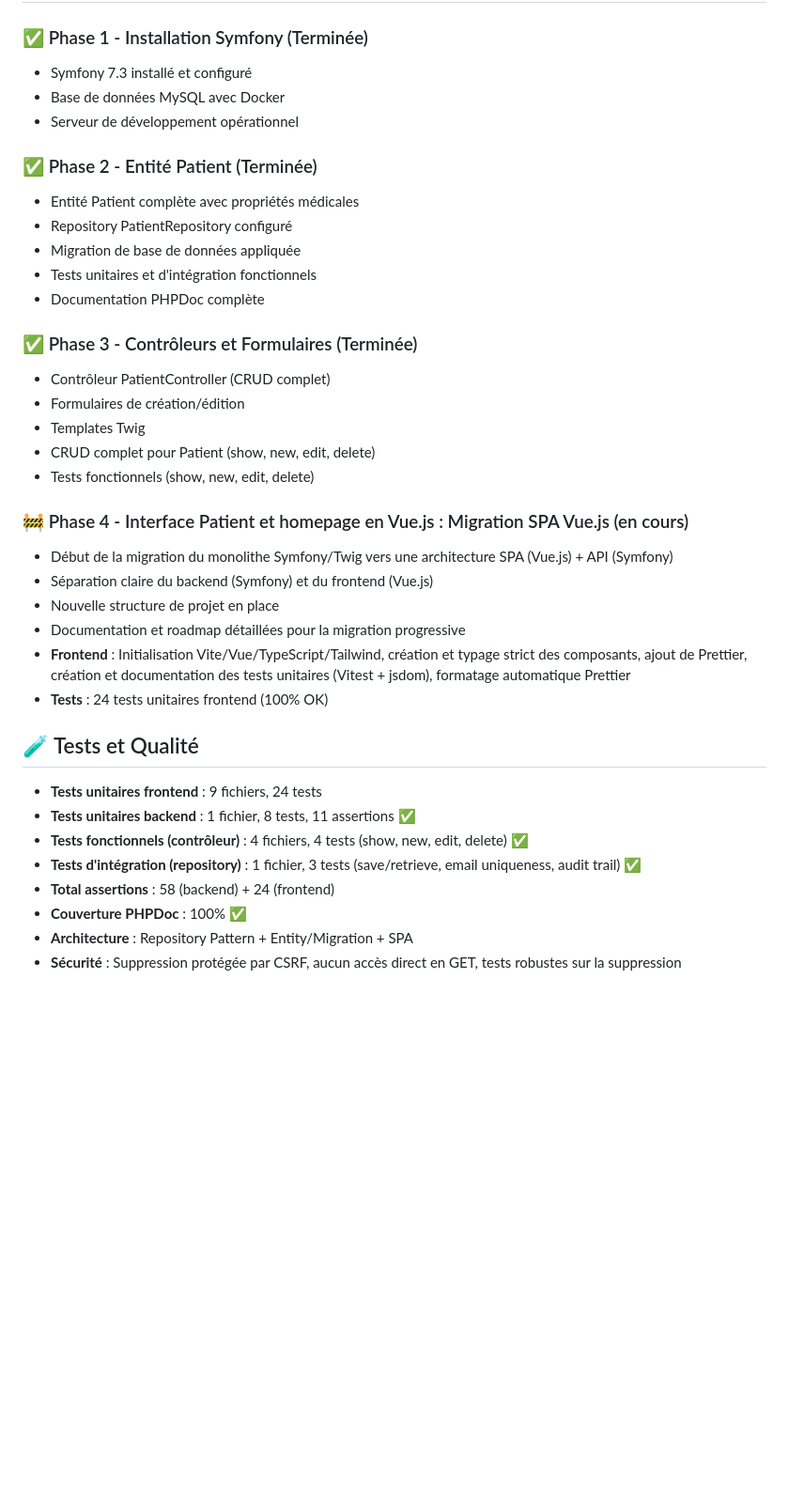
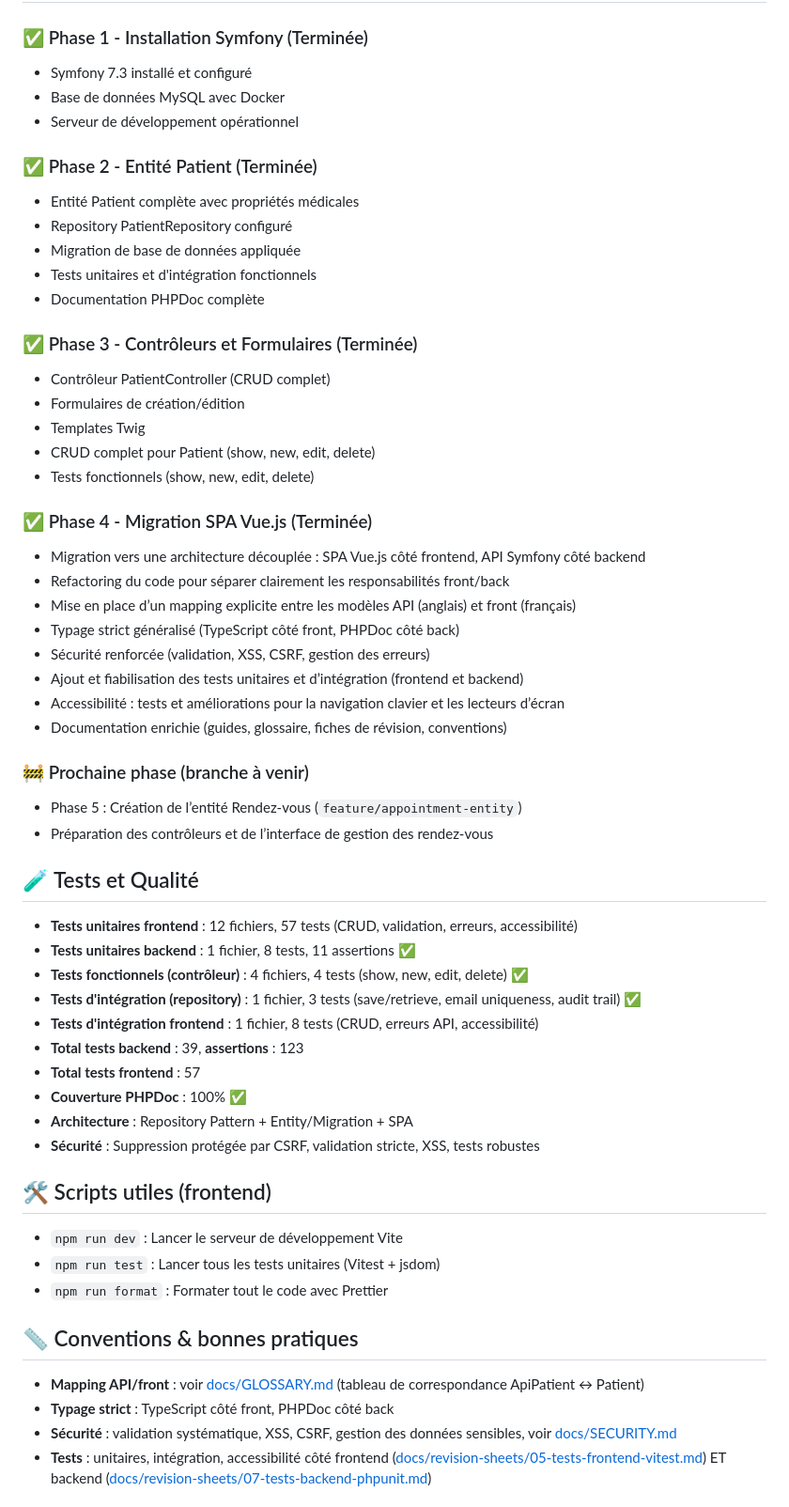
Before and after one commit to DonovanGROUT/Medisys, a Markdown page: README.md, the part around one of its changes. Shown at 94% size. GitHub-like rendering; blank space fills up the shorter version.

```diff
--- a/README.md
+++ b/README.md
@@ -68,12 +71,10 @@ Apprendre Symfony 7 et Vue.js en créant un projet concret inspiré du domaine m
 
 ### ✅ Phase 1 - Installation Symfony (Terminée)
-
 - Symfony 7.3 installé et configuré
 - Base de données MySQL avec Docker
 - Serveur de développement opérationnel
 
 ### ✅ Phase 2 - Entité Patient (Terminée)
-
 - Entité Patient complète avec propriétés médicales
 - Repository PatientRepository configuré
 - Migration de base de données appliquée
@@ -81,29 +82,49 @@ Apprendre Symfony 7 et Vue.js en créant un projet concret inspiré du domaine m
 - Documentation PHPDoc complète
 
 ### ✅ Phase 3 - Contrôleurs et Formulaires (Terminée)
-
 - Contrôleur PatientController (CRUD complet)
 - Formulaires de création/édition
 - Templates Twig
 - CRUD complet pour Patient (show, new, edit, delete)
 - Tests fonctionnels (show, new, edit, delete)
 
-### 🚧 Phase 4 - Interface Patient et homepage en Vue.js : Migration SPA Vue.js (en cours)
+### ✅ Phase 4 - Migration SPA Vue.js (Terminée)
+- Migration vers une architecture découplée : SPA Vue.js côté frontend, API Symfony côté backend
+- Refactoring du code pour séparer clairement les responsabilités front/back
+- Mise en place d’un mapping explicite entre les modèles API (anglais) et front (français)
+- Typage strict généralisé (TypeScript côté front, PHPDoc côté back)
+- Sécurité renforcée (validation, XSS, CSRF, gestion des erreurs)
+- Ajout et fiabilisation des tests unitaires et d’intégration (frontend et backend)
+- Accessibilité : tests et améliorations pour la navigation clavier et les lecteurs d’écran
+- Documentation enrichie (guides, glossaire, fiches de révision, conventions)
 
-- Début de la migration du monolithe Symfony/Twig vers une architecture SPA (Vue.js) + API (Symfony)
-- Séparation claire du backend (Symfony) et du frontend (Vue.js)
-- Nouvelle structure de projet en place
-- Documentation et roadmap détaillées pour la migration progressive
-- **Frontend** : Initialisation Vite/Vue/TypeScript/Tailwind, création et typage strict des composants, ajout de Prettier, création et documentation des tests unitaires (Vitest + jsdom), formatage automatique Prettier
-- **Tests** : 24 tests unitaires frontend (100% OK)
+### 🚧 Prochaine phase (branche à venir)
+- Phase 5 : Création de l’entité Rendez-vous (`feature/appointment-entity`)
+- Préparation des contrôleurs et de l’interface de gestion des rendez-vous
 
 ## 🧪 Tests et Qualité
 
-- **Tests unitaires frontend** : 9 fichiers, 24 tests
+- **Tests unitaires frontend** : 12 fichiers, 57 tests (CRUD, validation, erreurs, accessibilité)
 - **Tests unitaires backend** : 1 fichier, 8 tests, 11 assertions ✅
 - **Tests fonctionnels (contrôleur)** : 4 fichiers, 4 tests (show, new, edit, delete) ✅
 - **Tests d'intégration (repository)** : 1 fichier, 3 tests (save/retrieve, email uniqueness, audit trail) ✅
-- **Total assertions** : 58 (backend) + 24 (frontend)
+- **Tests d'intégration frontend** : 1 fichier, 8 tests (CRUD, erreurs API, accessibilité)
+- **Total tests backend** : 39, **assertions** : 123
+- **Total tests frontend** : 57
 - **Couverture PHPDoc** : 100% ✅
 - **Architecture** : Repository Pattern + Entity/Migration + SPA
-- **Sécurité** : Suppression protégée par CSRF, aucun accès direct en GET, tests robustes sur la suppression
+- **Sécurité** : Suppression protégée par CSRF, validation stricte, XSS, tests robustes
+
+## 🛠️ Scripts utiles (frontend)
+
+- `npm run dev` : Lancer le serveur de développement Vite
+- `npm run test` : Lancer tous les tests unitaires (Vitest + jsdom)
+- `npm run format` : Formater tout le code avec Prettier
+
+## 📏 Conventions & bonnes pratiques
+
+- **Mapping API/front** : voir [docs/GLOSSARY.md](docs/GLOSSARY.md) (tableau de correspondance ApiPatient ↔ Patient)
+- **Typage strict** : TypeScript côté front, PHPDoc côté back
+- **Sécurité** : validation systématique, XSS, CSRF, gestion des données sensibles, voir [docs/SECURITY.md](docs/SECURITY.md)
+- **Tests** : unitaires, intégration, accessibilité côté frontend ([docs/revision-sheets/05-tests-frontend-vitest.md](docs/revision-sheets/05-tests-frontend-vitest.md)) ET backend ([docs/revision-sheets/07-tests-backend-phpunit.md](docs/revision-sheets/07-tests-backend-phpunit.md))
+
```
Also changed, not shown: other parts of README.md (+68 -48 lines).
